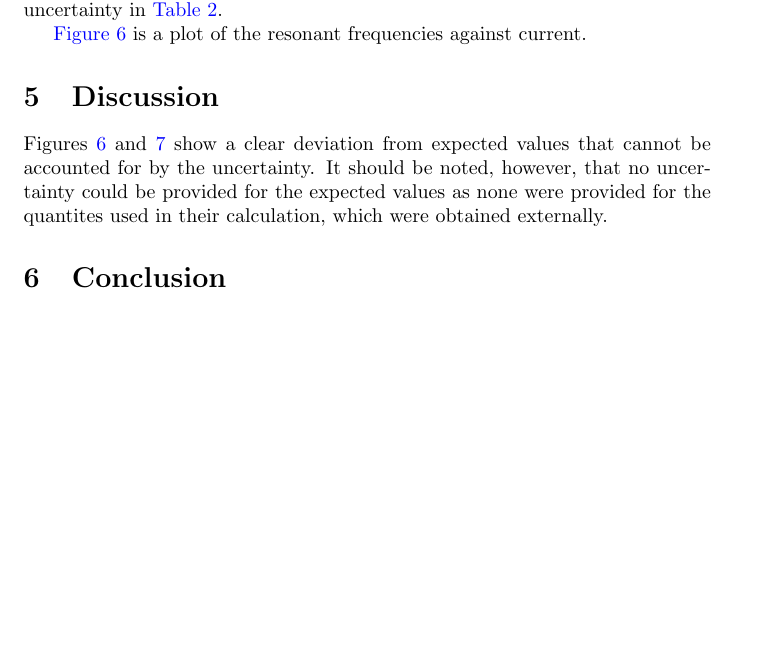
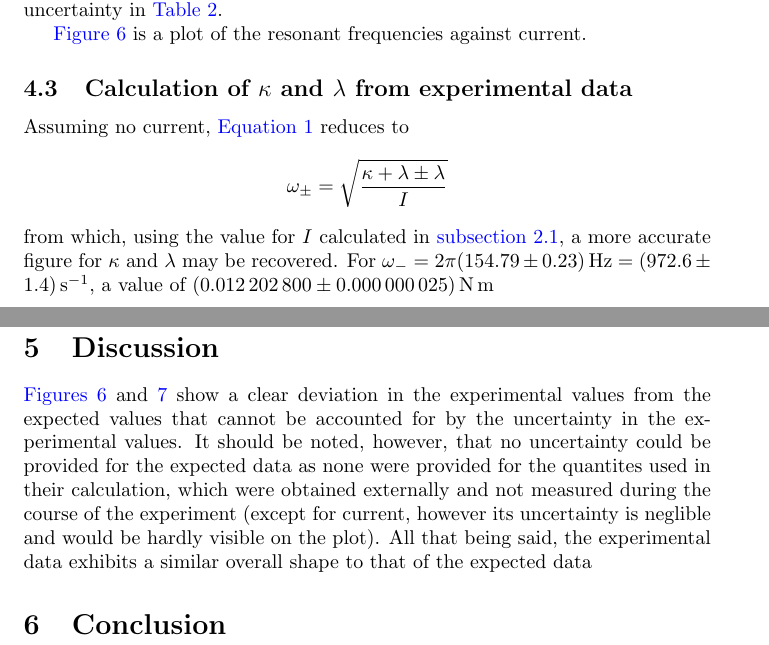
Before and after one commit to Langehennigr1/latex, a LaTeX document (adv lab/lab 1/main.tex): part of page 9 of 10 before the commit and two parts of pages 9 and 11 of 11 after it, the two joined at a grey line, cut so that both start at the same text, the shorter picture padded with empty space. Compiled offline with pdfLaTeX.

Commit message:
results actually not done

```diff
--- a/adv lab/lab 1/main.tex
+++ b/adv lab/lab 1/main.tex
@@ -1,11 +1,11 @@
 \documentclass{article}
 
-\usepackage{siunitx}
+\usepackage[separate-uncertainty=true]{siunitx}
 \usepackage{graphicx}
 \usepackage{amsmath}
 \usepackage{bm,upgreek}
 \usepackage[colorlinks,colorlinks,linkcolor=blue]{hyperref}
-\usepackage[capitalise,noabbrev]{cleveref}
+\usepackage[capitalise,noabbrev,nameinlink]{cleveref}
 \usepackage{caption}
 \usepackage{subcaption}
 \usepackage{graphicx}
@@ -295,11 +295,17 @@ For the sake of brevity, this uncertainty is approximated with a symmetrical unc
   \label{fig:omegagraphs}
 \end{figure}
 
+\subsection{Calculation of $\kappa$ and $\lambda$ from experimental data}
+Assuming no current, \autoref{eq:omegar} reduces to
+\begin{equation*}
+	\omega_\pm = \sqrt\frac{\kappa+\lambda \pm \lambda}{I}
+\end{equation*}
+from which, using the value for $I$ calculated in \autoref{sec:icalc}, a more accurate figure for $\kappa$ and $\lambda$ may be recovered. For $\omega_- = 2\pi\qty{154.79 \pm 0.23}{Hz} = \qty{972.6 \pm 1.4}{s^{-1}}$, a value of \qty{0.01220280 \pm 0.000000025}{N.m}
+
 \section{Discussion}
-\cref{fig:fvsi,fig:omegagraphs} show a clear deviation from expected values that cannot be accounted for by the uncertainty. It should be noted, however, that no uncertainty could be provided for the expected values as none were provided for the quantites used in their calculation, which were obtained externally.
-
-% ummmm damping
+\cref{fig:fvsi,fig:omegagraphs} show a clear deviation in the experimental values from the expected values that cannot be accounted for by the uncertainty in the experimental values. It should be noted, however, that no uncertainty could be provided for the expected data as none were provided for the quantites used in their calculation, which were obtained externally and not measured during the course of the experiment (except for current, however its uncertainty is neglible and would be hardly visible on the plot). All that being said, the experimental data exhibits a similar overall shape to that of the expected data
 
 \section{Conclusion}
 
+
 \end{document}
```
Also changed, not shown: adv lab/lab 1/main.tex (6 more changed lines), 6 other files.
